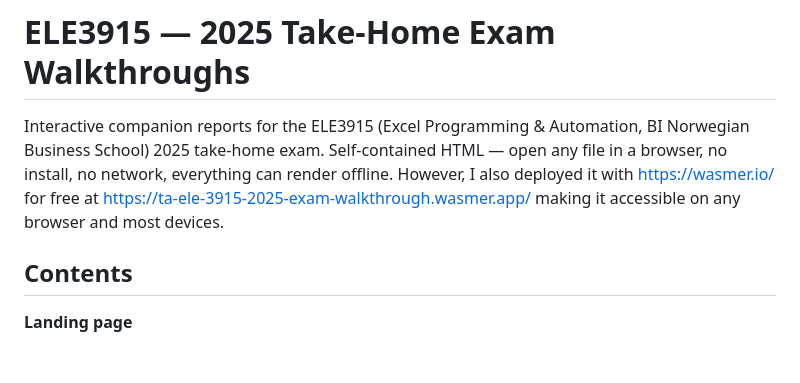
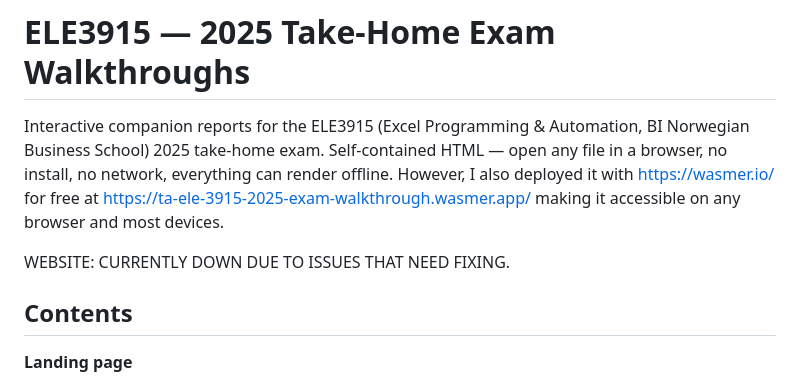
Before and after one commit to Valiant-GitHub/TA-ELE3915-Excel-Programming-with-Automation-2025-exam-walkthrough, a Markdown page: README.md, the part around the change. Rendered like a GitHub page; blank space fills up the shorter version.

```diff
--- a/README.md
+++ b/README.md
@@ -1,6 +1,8 @@
 # ELE3915 — 2025 Take-Home Exam Walkthroughs
 
 Interactive companion reports for the ELE3915 (Excel Programming & Automation, BI Norwegian Business School) 2025 take-home exam. Self-contained HTML — open any file in a browser, no install, no network, everything can render offline. However, I also deployed it with https://wasmer.io/ for free at https://ta-ele-3915-2025-exam-walkthrough.wasmer.app/ making it accessible on any browser and most devices.
+
+WEBSITE: CURRENTLY DOWN DUE TO ISSUES THAT NEED FIXING.
 
 ## Contents
 
```
